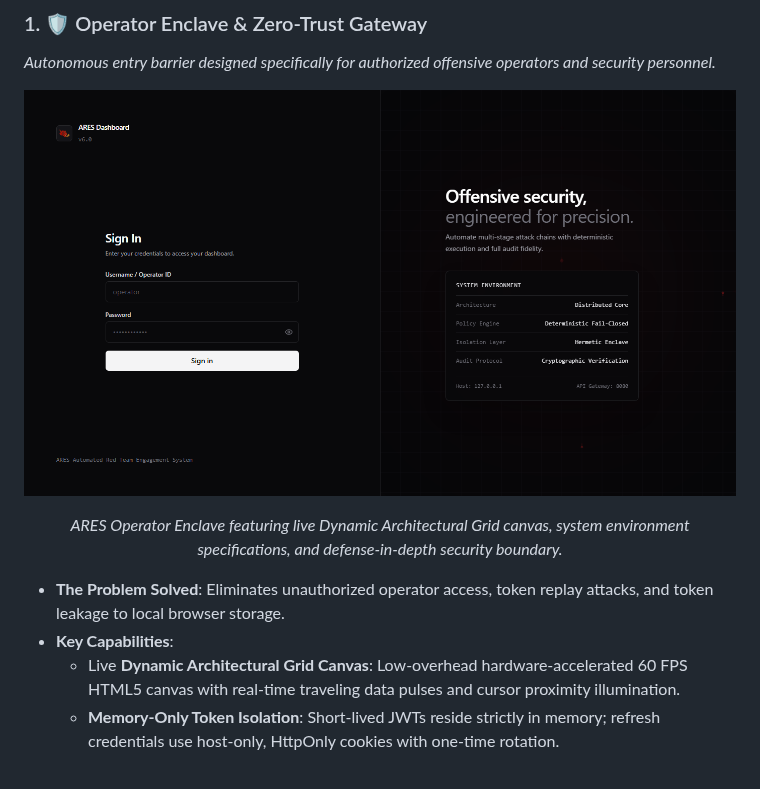
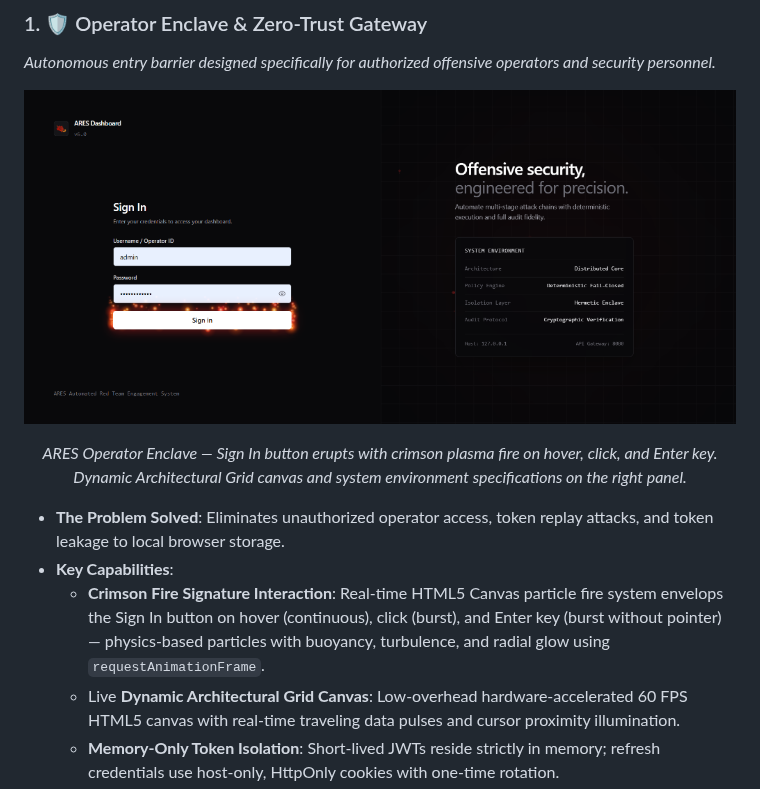
Before and after one commit to Mafifrizi/ARES, a Markdown page: README.md, the part around the change. Drawn GitHub-style; pictures changed too: docs/assets/screenshots/login-enclave.png.

Commit message:
feat(ui): add crimson fire hover interaction to Sign In button + update README and screenshot

```diff
--- a/README.md
+++ b/README.md
@@ -99,12 +99,13 @@ The ARES Platform features a high-performance, responsive operator dashboard eng
 
 ![ARES Operator Enclave & Zero-Trust Authentication Gateway](docs/assets/screenshots/login-enclave.png)
 
-*ARES Operator Enclave featuring live Dynamic Architectural Grid canvas, system environment specifications, and defense-in-depth security boundary.*
+*ARES Operator Enclave — Sign In button erupts with crimson plasma fire on hover, click, and Enter key. Dynamic Architectural Grid canvas and system environment specifications on the right panel.*
 
 </div>
 
 - **The Problem Solved**: Eliminates unauthorized operator access, token replay attacks, and token leakage to local browser storage.
 - **Key Capabilities**:
+  - **Crimson Fire Signature Interaction**: Real-time HTML5 Canvas particle fire system envelops the Sign In button on hover (continuous), click (burst), and Enter key (burst without pointer) — physics-based particles with buoyancy, turbulence, and radial glow using `requestAnimationFrame`.
   - Live **Dynamic Architectural Grid Canvas**: Low-overhead hardware-accelerated 60 FPS HTML5 canvas with real-time traveling data pulses and cursor proximity illumination.
   - **Memory-Only Token Isolation**: Short-lived JWTs reside strictly in memory; refresh credentials use host-only, HttpOnly cookies with one-time rotation.
   - **HMAC Double-Submit CSRF Protection**: Constant-time verification on all state-mutating requests (`X-ARES-CSRF`).
```
Also changed, not shown: 1 other file.
